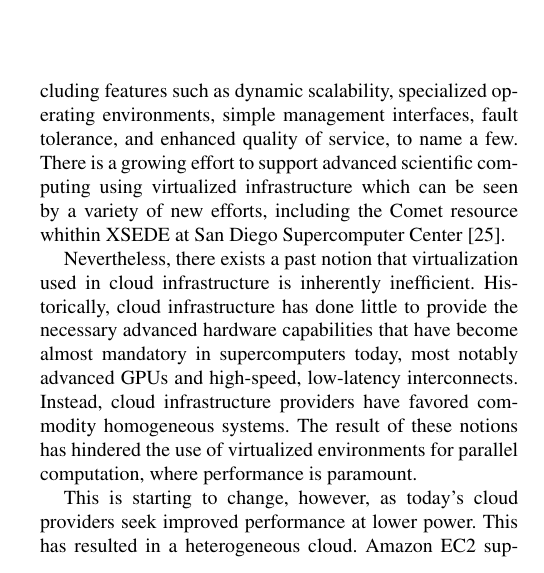
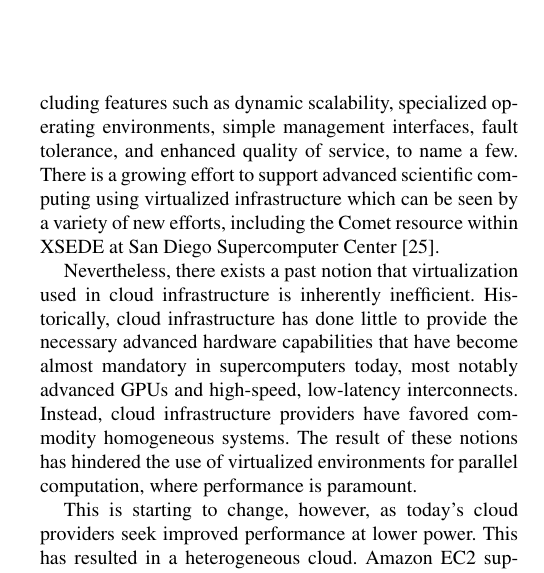
Before and after one commit to ajyounge/15-md-gpudirect, a LaTeX paper (15-md-gpudirect.tex): part of one column of page 1 of 8, cut so that both start at the same text. Compiled offline with pdfLaTeX; a missing font is replaced by an installed copy or a similar font.

Commit message:
Fixed the within typo.

```diff
--- a/15-md-gpudirect.tex
+++ b/15-md-gpudirect.tex
@@ -122,7 +122,7 @@ By using KVM virtual machines that leverage both Nvidia GPUs and InfiniBand, we
 
 \section{Introduction}
 
-At present, we inevitably stand at the intersection between High Performance Computing (HPC) and clouds. Various platform tools such as Hadoop and MapReduce, among others, have already percolated into data intensive computing within HPC~\cite{jha2014apache}.  In addition, there are efforts to support traditional HPC-centric scientific computing applications in virtualized cloud infrastructure.  There are a multitude of reasons for supporting parallel computation in the cloud\cite{Armbrust2010}, including features such as dynamic scalability, specialized operating environments, simple management interfaces, fault tolerance, and enhanced quality of service, to name a few. There is a growing effort to support advanced scientific computing using virtualized infrastructure which can be seen by a variety of new efforts, including the Comet resource whithin XSEDE at San Diego Supercomputer Center \cite{moore2014gateways}.
+At present, we inevitably stand at the intersection between High Performance Computing (HPC) and clouds. Various platform tools such as Hadoop and MapReduce, among others, have already percolated into data intensive computing within HPC~\cite{jha2014apache}.  In addition, there are efforts to support traditional HPC-centric scientific computing applications in virtualized cloud infrastructure.  There are a multitude of reasons for supporting parallel computation in the cloud\cite{Armbrust2010}, including features such as dynamic scalability, specialized operating environments, simple management interfaces, fault tolerance, and enhanced quality of service, to name a few. There is a growing effort to support advanced scientific computing using virtualized infrastructure which can be seen by a variety of new efforts, including the Comet resource within XSEDE at San Diego Supercomputer Center \cite{moore2014gateways}.
 
 Nevertheless, there exists a past notion that virtualization used in
 cloud infrastructure is inherently inefficient.  Historically, cloud
```
